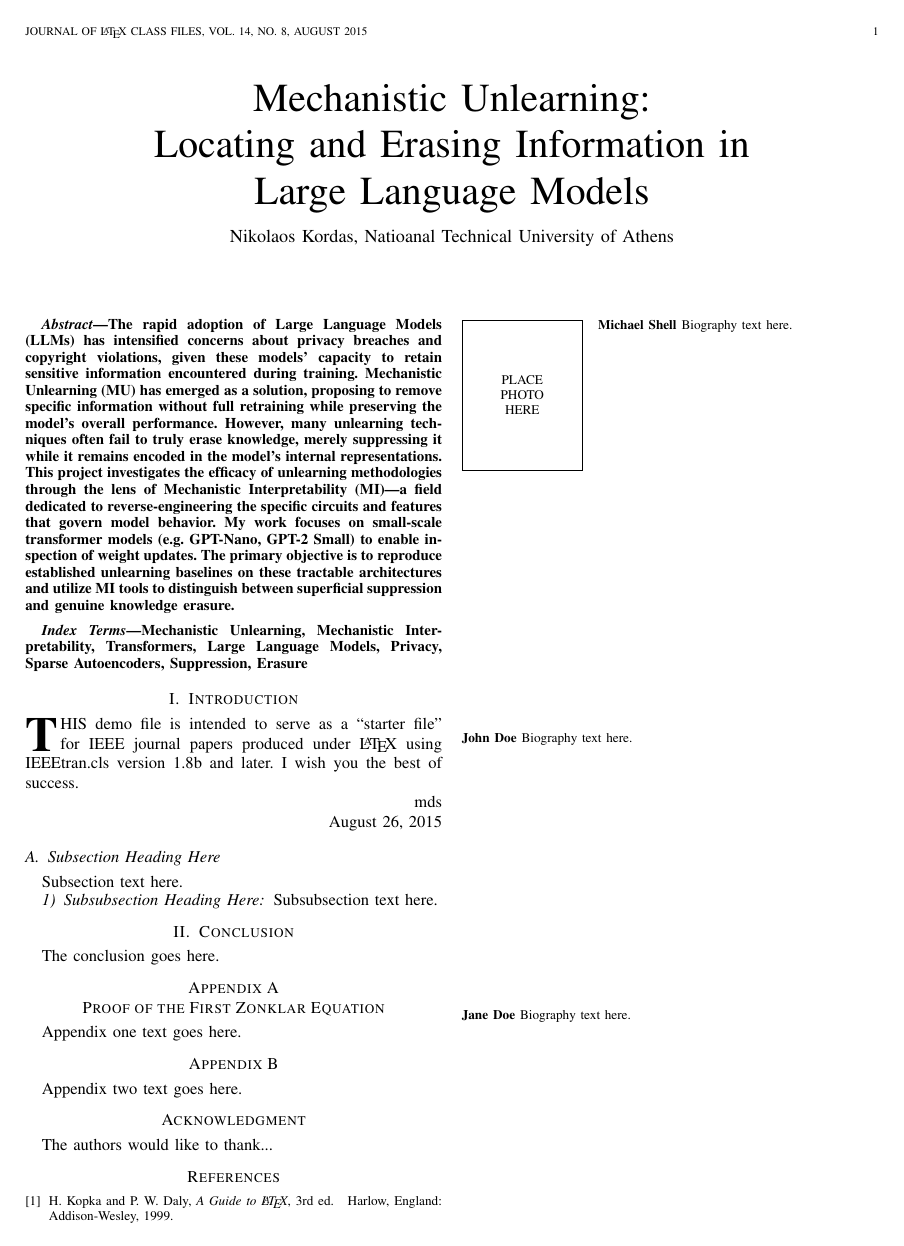
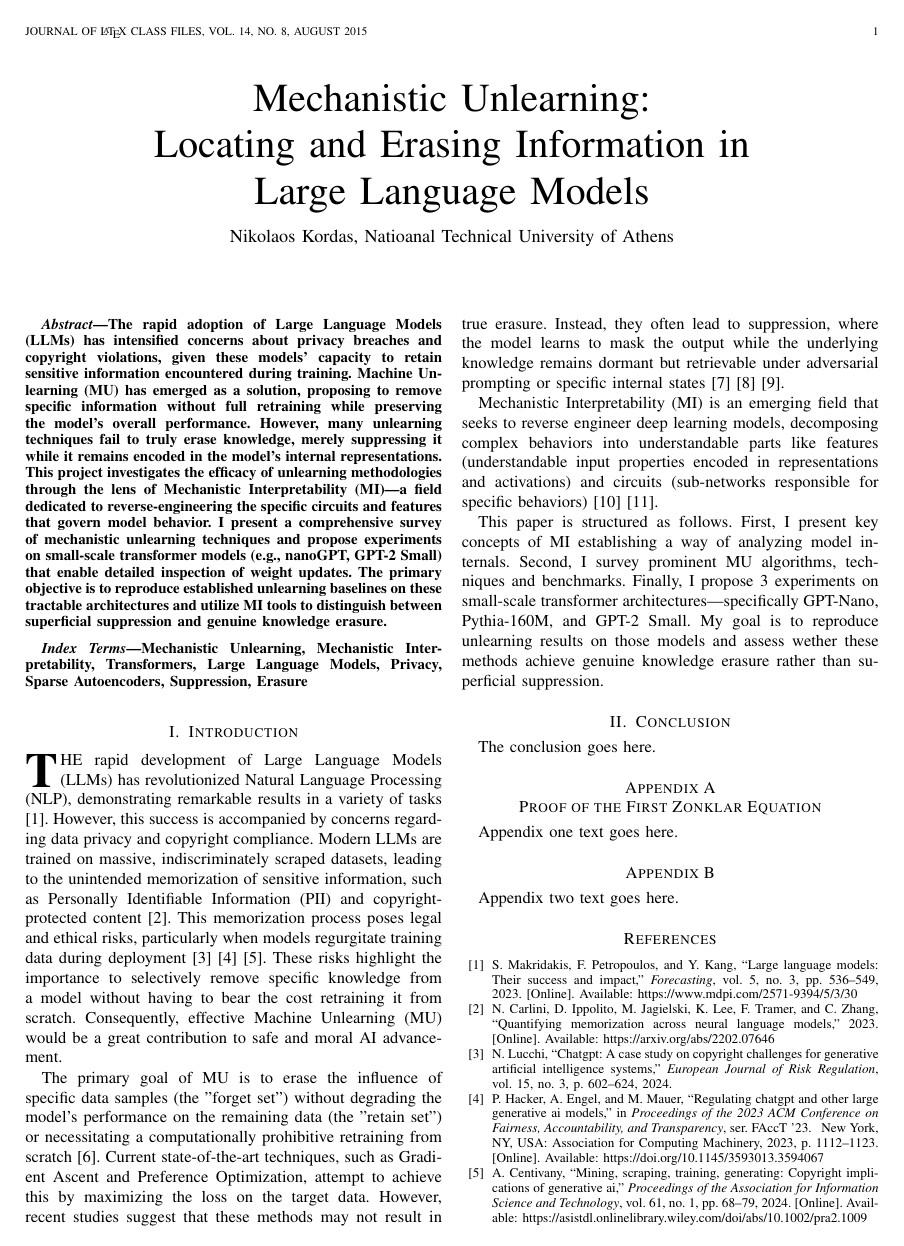
Before and after one commit to orion-3464/MechanisticUnlearning, a LaTeX paper (paradoteo1/paper/document.tex, which reads paradoteo1/paper/abstract.tex, paradoteo1/paper/references.bib): the whole page before the commit and page 1 of 2 after it. The pictures show the PDF file paradoteo1/paper/document.pdf that the author committed with the source.

Commit message:
finished introduction

```diff
--- a/paradoteo1/paper/abstract.tex
+++ b/paradoteo1/paper/abstract.tex
@@ -1 +1 @@
-The rapid adoption of Large Language Models (LLMs) has intensified concerns about privacy breaches and copyright violations, given these models' capacity to retain sensitive information encountered during training. Mechanistic Unlearning (MU) has emerged as a solution, proposing to remove specific information without full retraining while preserving the model's overall performance. However, many unlearning techniques often fail to truly erase knowledge, merely suppressing it while it remains encoded in the model's internal representations. This project investigates the efficacy of unlearning methodologies through the lens of Mechanistic Interpretability (MI)—a field dedicated to reverse-engineering the specific circuits and features that govern model behavior. My work focuses on small-scale transformer models (e.g. GPT-Nano, GPT-2 Small) to enable inspection of weight updates. The primary objective is to reproduce established unlearning baselines on these tractable architectures and utilize MI tools to distinguish between superficial suppression and genuine knowledge erasure.
+The rapid adoption of Large Language Models (LLMs) has intensified concerns about privacy breaches and copyright violations, given these models' capacity to retain sensitive information encountered during training. Machine Unlearning (MU) has emerged as a solution, proposing to remove specific information without full retraining while preserving the model's overall performance. However, many unlearning techniques fail to truly erase knowledge, merely suppressing it while it remains encoded in the model's internal representations. This project investigates the efficacy of unlearning methodologies through the lens of Mechanistic Interpretability (MI)—a field dedicated to reverse-engineering the specific circuits and features that govern model behavior. I present a comprehensive survey of mechanistic unlearning techniques and propose experiments on small-scale transformer models (e.g., nanoGPT, GPT-2 Small) that enable detailed inspection of weight updates. The primary objective is to reproduce established unlearning baselines on these tractable architectures and utilize MI tools to distinguish between superficial suppression and genuine knowledge erasure.
--- a/paradoteo1/paper/document.tex
+++ b/paradoteo1/paper/document.tex
@@ -469,25 +469,19 @@
 	%
 	% Here we have the typical use of a "T" for an initial drop letter
 	% and "HIS" in caps to complete the first word.
-	\IEEEPARstart{T}{his} demo file is intended to serve as a ``starter file''
-	for IEEE journal papers produced under \LaTeX\ using
-	IEEEtran.cls version 1.8b and later.
+	\IEEEPARstart{T}{he} rapid development of Large Language Models (LLMs) has revolutionized Natural Language Processing (NLP), demonstrating remarkable results in a variety of tasks \cite{forecast5030030}. However, this success is accompanied by concerns regarding data privacy and copyright compliance. Modern LLMs are trained on massive, indiscriminately scraped datasets, leading to the unintended memorization of sensitive information, such as Personally Identifiable Information (PII) and copyright-protected content \cite{carlini2023quantifyingmemorizationneurallanguage}. This memorization process poses legal and ethical risks, particularly when models regurgitate training data during deployment \cite{Lucchi_2024} \cite{10.1145/3593013.3594067} \cite{https://doi.org/10.1002/pra2.1009}. These risks highlight the importance to selectively remove specific knowledge from a model without having to bear the cost retraining it from scratch. Consequently, effective Machine Unlearning (MU) would be a great contribution to safe and moral AI advancement.
+
+	The primary goal of MU is to erase the influence of specific data samples (the "forget set") without degrading the model's performance on the remaining data (the "retain set") or necessitating a computationally prohibitive retraining from scratch \cite{liu2024rethinkingmachineunlearninglarge}. Current state-of-the-art techniques, such as Gradient Ascent and Preference Optimization, attempt to achieve this by maximizing the loss on the target data. However, recent studies suggest that these methods may not result in true erasure. Instead, they often lead to suppression, where the model learns to mask the output while the underlying knowledge remains dormant but retrievable under adversarial prompting or specific internal states \cite{Wen2025Adversarial} \cite{xu2025unlearningisntdeletioninvestigating} \cite{unknown}.
+
+	Mechanistic Interpretability (MI) is an emerging field that seeks to reverse engineer deep learning models, decomposing complex behaviors into understandable parts like features (understandable input properties encoded in representations and activations) and circuits (sub-networks responsible for specific behaviors) \cite{Nanda2022Mechanistic} \cite{rai2025practicalreviewmechanisticinterpretability}.
+
+	This paper is structured as follows. First, I present key concepts of MI establishing a way of analyzing model internals. Second, I survey prominent MU algorithms, techniques and benchmarks. Finally, I propose 3 experiments on small-scale transformer architectures—specifically GPT-Nano, Pythia-160M, and GPT-2 Small. My goal is to reproduce unlearning results on those models and assess wether these methods achieve genuine knowledge erasure rather than superficial suppression.
+
 	% You must have at least 2 lines in the paragraph with the drop letter
 	% (should never be an issue)
-	I wish you the best of success.
-
-	\hfill mds
-
-	\hfill August 26, 2015
-
-	\subsection{Subsection Heading Here}
-	Subsection text here.
 
 	% needed in second column of first page if using \IEEEpubid
 	%\IEEEpubidadjcol
-
-	\subsubsection{Subsubsection Heading Here}
-	Subsubsection text here.
 
 
 	% An example of a floating figure using the graphicx package.
@@ -620,10 +614,10 @@
 
 
 	% use section* for acknowledgment
-	\section*{Acknowledgment}
+	%\section*{Acknowledgment}
 
 
-	The authors would like to thank...
+	%The authors would like to thank...
 
 
 	% Can use something like this to put references on a page
@@ -656,13 +650,6 @@
 	% <OR> manually copy in the resultant .bbl file
 	% set second argument of \begin to the number of references
 	% (used to reserve space for the reference number labels box)
-	\begin{thebibliography}{1}
-
-		\bibitem{IEEEhowto:kopka}
-		H.~Kopka and P.~W. Daly, \emph{A Guide to \LaTeX}, 3rd~ed.\hskip 1em plus
-		0.5em minus 0.4em\relax Harlow, England: Addison-Wesley, 1999.
-
-	\end{thebibliography}
 
 	% biography section
 	%
@@ -675,22 +662,22 @@
 	%\begin{IEEEbiography}[{\includegraphics[width=1in,height=1.25in,clip,keepaspectratio]{mshell}}]{Michael Shell}
 	% or if you just want to reserve a space for a photo:
 
-	\begin{IEEEbiography}{Michael Shell}
-		Biography text here.
-	\end{IEEEbiography}
+	%\begin{IEEEbiography}{Michael Shell}
+	%	Biography text here.
+	%\end{IEEEbiography}
 
 	% if you will not have a photo at all:
-	\begin{IEEEbiographynophoto}{John Doe}
-		Biography text here.
-	\end{IEEEbiographynophoto}
+	%\begin{IEEEbiographynophoto}{John Doe}
+	%	Biography text here.
+	%\end{IEEEbiographynophoto}
 
 	% insert where needed to balance the two columns on the last page with
 	% biographies
 	%\newpage
 
-	\begin{IEEEbiographynophoto}{Jane Doe}
-		Biography text here.
-	\end{IEEEbiographynophoto}
+	%\begin{IEEEbiographynophoto}{Jane Doe}
+	%	Biography text here.
+	%\end{IEEEbiographynophoto}
 
 	% You can push biographies down or up by placing
 	% a \vfill before or after them. The appropriate
--- /dev/null
+++ b/paradoteo1/paper/references.bib
@@ -0,0 +1,9 @@
+@Article{forecast5030030,
+	AUTHOR = {Makridakis, Spyros and Petropoulos, Fotios and Kang, Yanfei},
+	TITLE = {Large Language Models: Their Success and Impact},
+	JOURNAL = {Forecasting},
+	VOLUME = {5},
+	YEAR = {2023},
+	NUMBER = {3},
+	PAGES = {536--549},
+	URL = {https://www.mdpi.com/2571-9394/5/3/30},
@@ -0,0 +16,48 @@
+	title={Quantifying Memorization Across Neural Language Models},
+	author={Nicholas Carlini and Daphne Ippolito and Matthew Jagielski and Katherine Lee and Florian Tramer and Chiyuan Zhang},
+	year={2023},
+	eprint={2202.07646},
+	archivePrefix={arXiv},
+	primaryClass={cs.LG},
+	url={https://arxiv.org/abs/2202.07646},
+}
+
+@inproceedings{10.1145/3593013.3594067,
+	author = {Hacker, Philipp and Engel, Andreas and Mauer, Marco},
+	title = {Regulating ChatGPT and other Large Generative AI Models},
+	year = {2023},
+	isbn = {9798400701924},
+	publisher = {Association for Computing Machinery},
+	address = {New York, NY, USA},
+	url = {https://doi.org/10.1145/3593013.3594067},
+	doi = {10.1145/3593013.3594067},
+	abstract = {Large generative AI models (LGAIMs), such as ChatGPT, GPT-4 or Stable Diffusion, are rapidly transforming the way we communicate, illustrate, and create. However, AI regulation, in the EU and beyond, has primarily focused on conventional AI models, not LGAIMs. This paper will situate these new generative models in the current debate on trustworthy AI regulation, and ask how the law can be tailored to their capabilities. After laying technical foundations, the legal part of the paper proceeds in four steps, covering (1) direct regulation, (2) data protection, (3) content moderation, and (4) policy proposals. It suggests a novel terminology to capture the AI value chain in LGAIM settings by differentiating between LGAIM developers, deployers, professional and non-professional users, as well as recipients of LGAIM output. We tailor regulatory duties to these different actors along the value chain and suggest strategies to ensure that LGAIMs are trustworthy and deployed for the benefit of society at large. Rules in the AI Act and other direct regulation must match the specificities of pre-trained models. The paper argues for three layers of obligations concerning LGAIMs (minimum standards for all LGAIMs; high-risk obligations for high-risk use cases; collaborations along the AI value chain). In general, regulation should focus on concrete high-risk applications, and not the pre-trained model itself, and should include (i) obligations regarding transparency and (ii) risk management. Non-discrimination provisions (iii) may, however, apply to LGAIM developers. Lastly, (iv) the core of the DSA's content moderation rules should be expanded to cover LGAIMs. This includes notice and action mechanisms, and trusted flaggers.},
+	booktitle = {Proceedings of the 2023 ACM Conference on Fairness, Accountability, and Transparency},
+	pages = {1112–1123},
+	numpages = {12},
+	location = {Chicago, IL, USA},
+	series = {FAccT '23}
+}
+
+@article{https://doi.org/10.1002/pra2.1009,
+	author = {Centivany, Alissa},
+	title = {Mining, Scraping, Training, Generating: Copyright Implications of Generative AI},
+	journal = {Proceedings of the Association for Information Science and Technology},
+	volume = {61},
+	number = {1},
+	pages = {68-79},
+	keywords = {Artificial intelligence, Copyright, Generative AI, Information Policy, Technology Ethics},
+	doi = {https://doi.org/10.1002/pra2.1009},
+	url = {https://asistdl.onlinelibrary.wiley.com/doi/abs/10.1002/pra2.1009},
+	eprint = {https://asistdl.onlinelibrary.wiley.com/doi/pdf/10.1002/pra2.1009},
+	abstract = {ABSTRACT Generative AI (GenAI) impacts the ways we create, engage with, and understand creative and intellectual works. These new forms of sociotechnical (inter)action pose challenges for existing legal regimes, ethical frameworks, and social relationships. This research undertakes an in-depth copyright analysis of GenAI based on U.S. law, focusing on its fair use doctrine and conceptions of transformation. This work finds that courts' characterization of uses as primarily either “expressive” or “mediating” is an important, though often implicit, factor in their decisions. Furthermore, while “transformative use” has dominated fair use decisions for the past thirty years, findings from this research suggest that GenAI may usher in a renewed emphasis on the doctrine's market harms element which, in application, may be dispositive with respect to GenAI outputs. This work concludes by offering recommendations aimed at clarifying that the value of copyright arises from social and relational aspects of creative practice and sociotechnical transformation. Arguments and rationales that (over)emphasize atomization and algorithmic decontextualization of the material properties of creative works are unlikely to attend to the underlying purpose of the Act: “[t]o promote the Progress of Science and the useful Arts”.},
+	year = {2024}
+}
+
+@article{Lucchi_2024,
+	title={ChatGPT: A Case Study on Copyright Challenges for Generative Artificial Intelligence Systems},
+	volume={15},
+	DOI={10.1017/err.2023.59},
+	number={3},
+	journal={European Journal of Risk Regulation}, author={Lucchi, Nicola},
+	year={2024},
@@ -0,0 +70,5 @@
+	year={2024},
+	eprint={2402.08787},
+	archivePrefix={arXiv},
+	primaryClass={cs.LG},
+	url={https://arxiv.org/abs/2402.08787},
@@ -0,0 +90,3 @@
+	archivePrefix={arXiv},
+	primaryClass={cs.CL},
+	url={https://arxiv.org/abs/2505.16831},
@@ -0,0 +98 @@
+	month = {06},
@@ -0,0 +117,3 @@
+	archivePrefix={arXiv},
+	primaryClass={cs.AI},
+	url={https://arxiv.org/abs/2407.02646},
```
Also changed, not shown: paradoteo1/paper/document.pdf, paradoteo1/paper/document.tex (3 more changed lines), paradoteo1/paper/references.bib (58 more changed lines), 1 other file.
